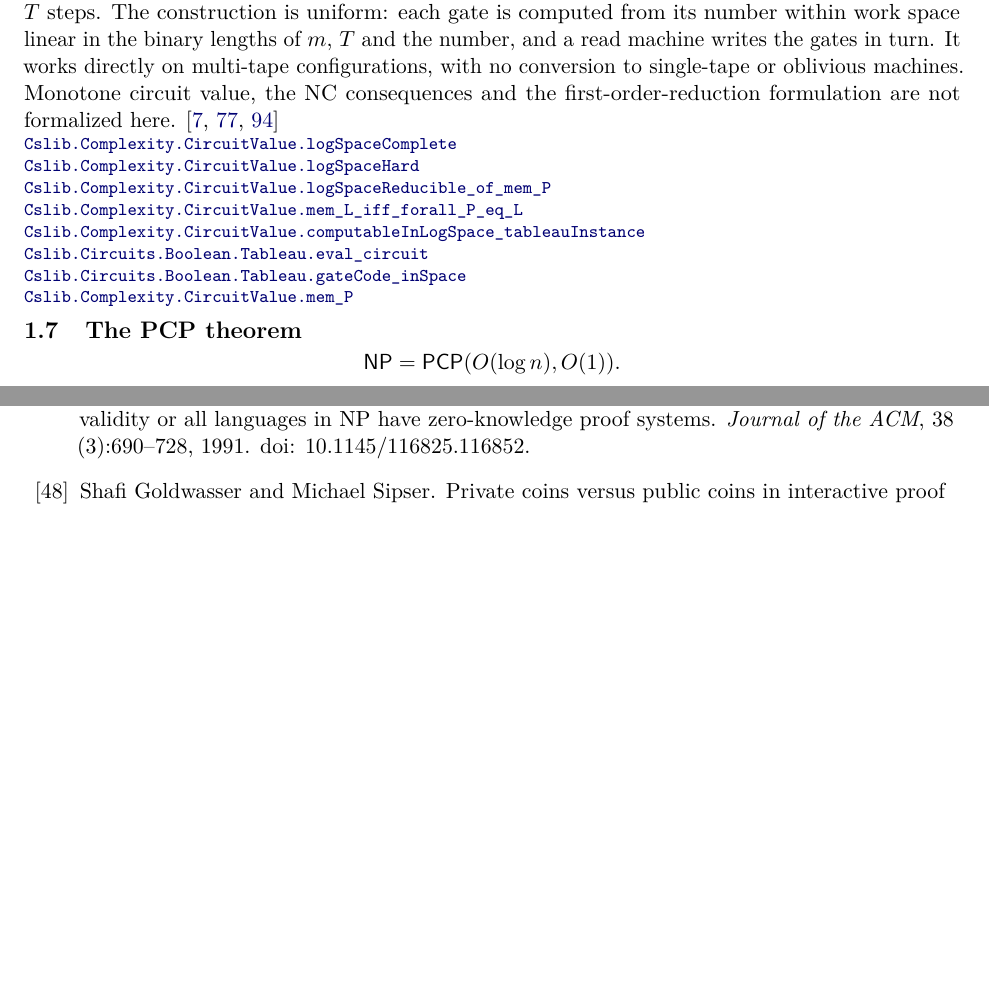
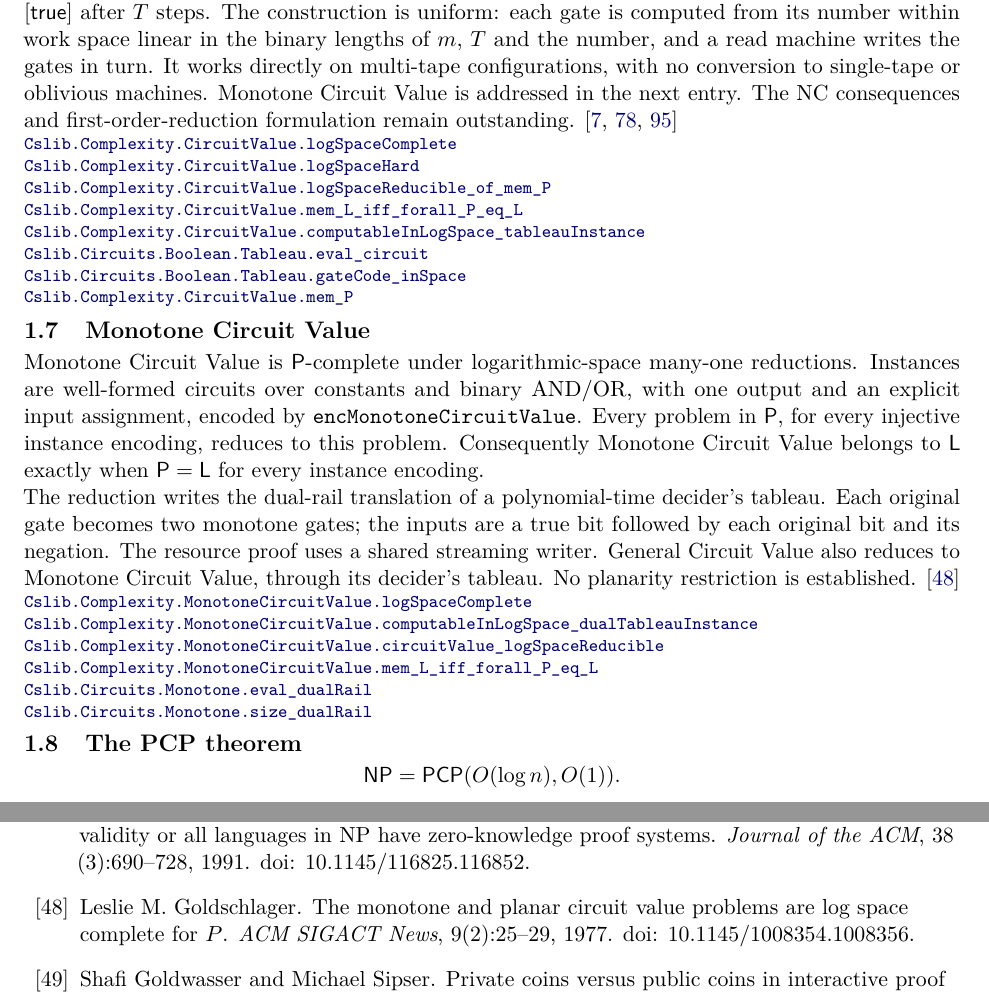
Before and after one commit to SamuelSchlesinger/complexitylib2, a LaTeX document (paper/main.tex, which reads paper/sections/completeness.tex): two parts of pages 5 and 43 of 49, joined at a grey line, cut so that both start at the same text, the shorter picture padded with empty space. Compiled offline with pdfLaTeX.

Commit message:
doc(paper): index Monotone Circuit Value completeness
Index the reviewed a060a843 result and six verified declaration links after all six integration gates passed at a6f23928. Independent Codex correctness, API and paper reviews approved the feature and fix delta, as recorded in paper/review.md. Preserve Goldschlager source credit and the remaining first-order and planar scope boundaries. PDF built and changed page visually inspected. AI assistance: Codex.

```diff
--- a/paper/sections/completeness.tex
+++ b/paper/sections/completeness.tex
@@ -165,8 +165,8 @@ has written exactly $[\mathsf{true}]$ after $T$ steps. The construction is unifo
 each gate is computed from its number within work space linear in the binary
 lengths of $m$, $T$ and the number, and a read machine writes the gates in turn. It
 works directly on multi-tape configurations, with no conversion to single-tape or
-oblivious machines. Monotone circuit value, the NC consequences and the
-first-order-reduction formulation are not formalized here.
+oblivious machines. Monotone Circuit Value is addressed in the next entry. The NC
+consequences and first-order-reduction formulation remain outstanding.
 \citep{Ladner1975,AroraBarak09,Papadimitriou94}
 \declat{dcbc89d8316f3f53f4a77bdb188061d8618a0716}{Complexity/Computability/Complexity/Problems/CircuitValue/Completeness.lean}{556}{Cslib.Complexity.CircuitValue.logSpaceComplete}
 \declat{dcbc89d8316f3f53f4a77bdb188061d8618a0716}{Complexity/Computability/Complexity/Problems/CircuitValue/Completeness.lean}{551}{Cslib.Complexity.CircuitValue.logSpaceHard}
@@ -176,6 +176,29 @@ first-order-reduction formulation are not formalized here.
 \declat{dcbc89d8316f3f53f4a77bdb188061d8618a0716}{Complexity/Computability/Circuit/Boolean/Tableau/Correct.lean}{744}{Cslib.Circuits.Boolean.Tableau.eval_circuit}
 \declat{dcbc89d8316f3f53f4a77bdb188061d8618a0716}{Complexity/Computability/Circuit/Boolean/Tableau/Space.lean}{342}{Cslib.Circuits.Boolean.Tableau.gateCode_inSpace}
 \declat{dcbc89d8316f3f53f4a77bdb188061d8618a0716}{Complexity/Computability/Complexity/Problems/CircuitValue.lean}{106}{Cslib.Complexity.CircuitValue.mem_P}
+\end{result}
+
+\begin{result}
+\subsection{Monotone Circuit Value}
+Monotone Circuit Value is $\cc{P}$-complete under logarithmic-space many-one
+reductions. Instances are well-formed circuits over constants and binary AND/OR,
+with one output and an explicit input assignment, encoded by
+\lean{encMonotoneCircuitValue}. Every problem in $\cc{P}$, for every injective
+instance encoding, reduces to this problem. Consequently Monotone Circuit Value
+belongs to $\cc{L}$ exactly when $\cc{P}=\cc{L}$ for every instance encoding.
+
+The reduction writes the dual-rail translation of a polynomial-time decider's
+tableau. Each original gate becomes two monotone gates; the inputs are a true
+bit followed by each original bit and its negation. The resource proof uses a
+shared streaming writer. General Circuit Value also reduces to Monotone Circuit
+Value, through its decider's tableau. No planarity restriction is established.
+\citep{Goldschlager1977}
+\declat{a060a8434ffb243af65ccad54a30b3a663ce9a07}{Complexity/Computability/Complexity/Problems/MonotoneCircuitValue/Completeness.lean}{314}{Cslib.Complexity.MonotoneCircuitValue.logSpaceComplete}
+\declat{a060a8434ffb243af65ccad54a30b3a663ce9a07}{Complexity/Computability/Complexity/Problems/MonotoneCircuitValue/Completeness.lean}{263}{Cslib.Complexity.MonotoneCircuitValue.computableInLogSpace_dualTableauInstance}
+\declat{a060a8434ffb243af65ccad54a30b3a663ce9a07}{Complexity/Computability/Complexity/Problems/MonotoneCircuitValue/Completeness.lean}{318}{Cslib.Complexity.MonotoneCircuitValue.circuitValue_logSpaceReducible}
+\declat{a060a8434ffb243af65ccad54a30b3a663ce9a07}{Complexity/Computability/Complexity/Problems/MonotoneCircuitValue/Completeness.lean}{323}{Cslib.Complexity.MonotoneCircuitValue.mem_L_iff_forall_P_eq_L}
+\declat{a060a8434ffb243af65ccad54a30b3a663ce9a07}{Complexity/Computability/Circuit/Monotone/DualRail.lean}{335}{Cslib.Circuits.Monotone.eval_dualRail}
+\declat{a060a8434ffb243af65ccad54a30b3a663ce9a07}{Complexity/Computability/Circuit/Monotone/DualRail.lean}{324}{Cslib.Circuits.Monotone.size_dualRail}
 \end{result}
 
 \begin{result}
```
Also changed, not shown: ROADMAP.md (+6 -0 lines), paper/main.tex (+1 -1 lines), paper/review.md (+24 -0 lines), paper/main.pdf.
